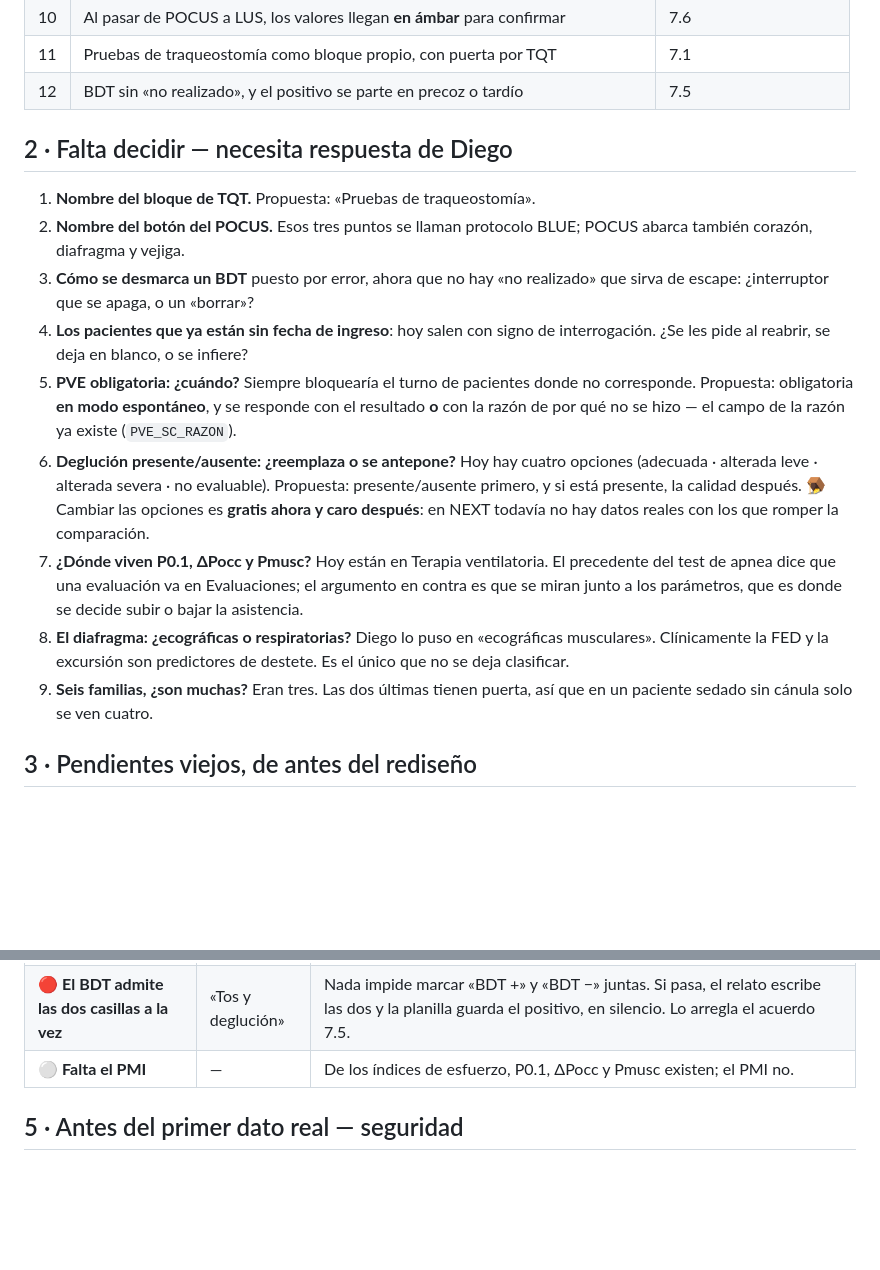
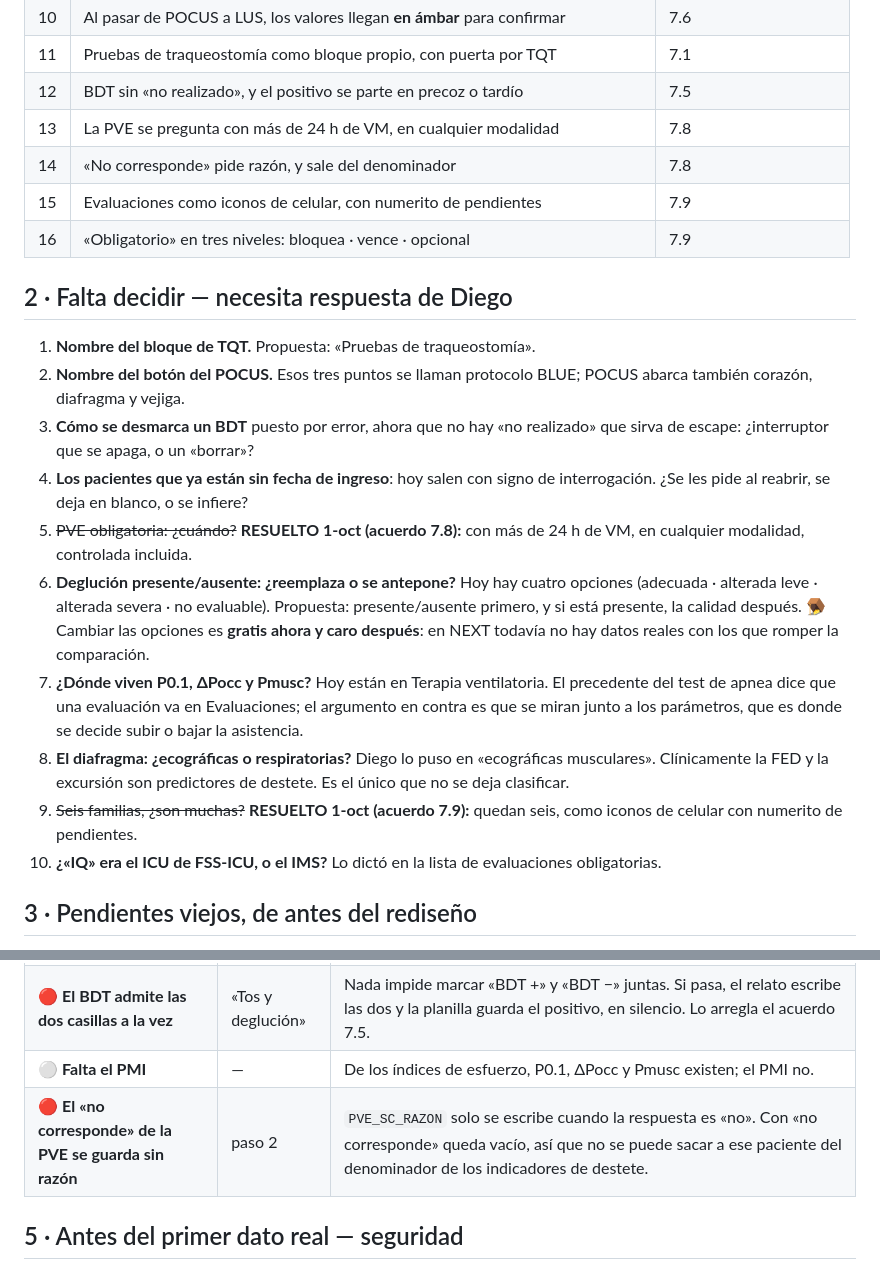
Before and after one commit to diegonicolasmelo-cell/KINE-RCE-NEXT, a Markdown page: docs/PENDIENTES.md, 2 parts joined by grey strips. GitHub-like rendering; blank space fills up the shorter version.

```diff
--- a/docs/PENDIENTES.md
+++ b/docs/PENDIENTES.md
@@ -27,6 +27,10 @@ Todo esto está acordado y con mockup. Ninguno está escrito en código.
 | 10 | Al pasar de POCUS a LUS, los valores llegan **en ámbar** para confirmar | 7.6 |
 | 11 | Pruebas de traqueostomía como bloque propio, con puerta por TQT | 7.1 |
 | 12 | BDT sin «no realizado», y el positivo se parte en precoz o tardío | 7.5 |
+| 13 | La PVE se pregunta con más de 24 h de VM, en cualquier modalidad | 7.8 |
+| 14 | «No corresponde» pide razón, y sale del denominador | 7.8 |
+| 15 | Evaluaciones como iconos de celular, con numerito de pendientes | 7.9 |
+| 16 | «Obligatorio» en tres niveles: bloquea · vence · opcional | 7.9 |
 
 ## 2 · Falta decidir — necesita respuesta de Diego
 
@@ -37,10 +41,8 @@ Todo esto está acordado y con mockup. Ninguno está escrito en código.
    realizado» que sirva de escape: ¿interruptor que se apaga, o un «borrar»?
 4. **Los pacientes que ya están sin fecha de ingreso**: hoy salen con signo de
    interrogación. ¿Se les pide al reabrir, se deja en blanco, o se infiere?
-5. **PVE obligatoria: ¿cuándo?** Siempre bloquearía el turno de pacientes donde
-   no corresponde. Propuesta: obligatoria **en modo espontáneo**, y se responde
-   con el resultado **o** con la razón de por qué no se hizo — el campo de la
-   razón ya existe (`PVE_SC_RAZON`).
+5. ~~PVE obligatoria: ¿cuándo?~~ **RESUELTO 1-oct (acuerdo 7.8):** con más de
+   24 h de VM, en cualquier modalidad, controlada incluida.
 6. **Deglución presente/ausente: ¿reemplaza o se antepone?** Hoy hay cuatro
    opciones (adecuada · alterada leve · alterada severa · no evaluable).
    Propuesta: presente/ausente primero, y si está presente, la calidad después.
@@ -53,8 +55,10 @@ Todo esto está acordado y con mockup. Ninguno está escrito en código.
 8. **El diafragma: ¿ecográficas o respiratorias?** Diego lo puso en
    «ecográficas musculares». Clínicamente la FED y la excursión son
    predictores de destete. Es el único que no se deja clasificar.
-9. **Seis familias, ¿son muchas?** Eran tres. Las dos últimas tienen puerta, así
-   que en un paciente sedado sin cánula solo se ven cuatro.
+9. ~~Seis familias, ¿son muchas?~~ **RESUELTO 1-oct (acuerdo 7.9):** quedan
+   seis, como iconos de celular con numerito de pendientes.
+10. **¿«IQ» era el ICU de FSS-ICU, o el IMS?** Lo dictó en la lista de
+    evaluaciones obligatorias.
 
 ## 3 · Pendientes viejos, de antes del rediseño
 
@@ -75,6 +79,7 @@ Todo esto está acordado y con mockup. Ninguno está escrito en código.
 | 🔴 **El FEM se narra en la unidad equivocada** | relato del turno | El rótulo dice `L/s` y los cortes del código son de `L/s` (4,5 y 2,7, que son los 270 y 160 L/min clásicos), pero el relato escribe **«L/min»**. Un 3,5 correcto queda escrito como «3,5 L/min», que son 210 L/min. El número está bien y la unidad miente. |
 | 🔴 **El BDT admite las dos casillas a la vez** | «Tos y deglución» | Nada impide marcar «BDT +» y «BDT −» juntas. Si pasa, el relato escribe las dos y la planilla guarda el positivo, en silencio. Lo arregla el acuerdo 7.5. |
 | ⚪ **Falta el PMI** | — | De los índices de esfuerzo, P0.1, ΔPocc y Pmusc existen; el PMI no. |
+| 🔴 **El «no corresponde» de la PVE se guarda sin razón** | paso 2 | `PVE_SC_RAZON` solo se escribe cuando la respuesta es «no». Con «no corresponde» queda vacío, así que no se puede sacar a ese paciente del denominador de los indicadores de destete. |
 
 ## 5 · Antes del primer dato real — seguridad
 
```
Also changed, not shown: docs/ACUERDOS_REDISENO.md (+80 -0 lines).
